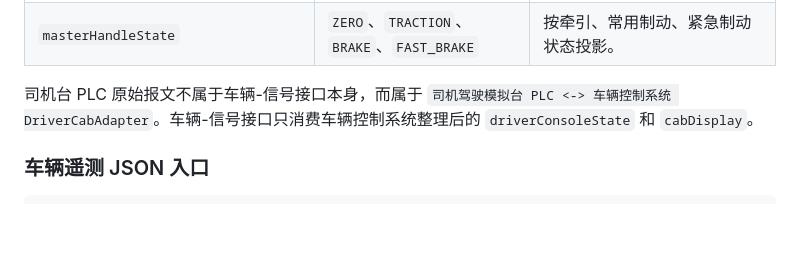
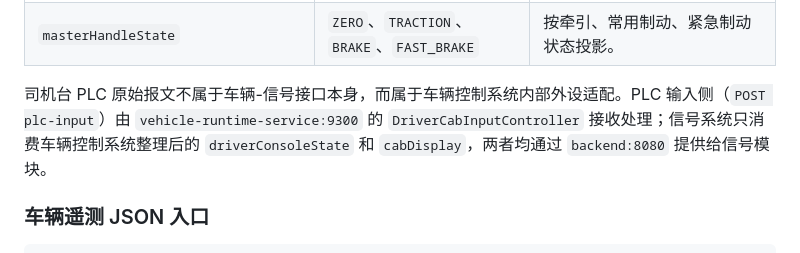
Before and after one commit to Asnowww/Railway-Sim, a Markdown page: docs/车辆&供电api接口族实现/f-车辆-信号.md, the part around the change. GitHub-like rendering; blank space fills up the shorter version.

Commit message:
docs: 更新车辆-信号接口族文档 PLC 归属说明
f-车辆-信号.md: PLC 输入归属从 backend DriverCabAdapter 改为
9300 DriverCabInputController，信号系统只消费 driverConsoleState/cabDisplay

```diff
--- a/docs/车辆&供电api接口族实现/f-车辆-信号.md
+++ b/docs/车辆&供电api接口族实现/f-车辆-信号.md
@@ -64,7 +64,7 @@ GET /api/signal/vehicles/statuses
 | `directionHandleState` | `ZERO`、`FORWARD`、`BACKWARD` | 当前按列车上下行接入方向投影为前进位。 |
 | `masterHandleState` | `ZERO`、`TRACTION`、`BRAKE`、`FAST_BRAKE` | 按牵引、常用制动、紧急制动状态投影。 |
 
-司机台 PLC 原始报文不属于车辆-信号接口本身，而属于 `司机驾驶模拟台 PLC <-> 车辆控制系统 DriverCabAdapter`。车辆-信号接口只消费车辆控制系统整理后的 `driverConsoleState` 和 `cabDisplay`。
+司机台 PLC 原始报文不属于车辆-信号接口本身，而属于车辆控制系统内部外设适配。PLC 输入侧（`POST plc-input`）由 `vehicle-runtime-service:9300` 的 `DriverCabInputController` 接收处理；信号系统只消费车辆控制系统整理后的 `driverConsoleState` 和 `cabDisplay`，两者均通过 `backend:8080` 提供给信号模块。
 
 ### 车辆遥测 JSON 入口
 
```
